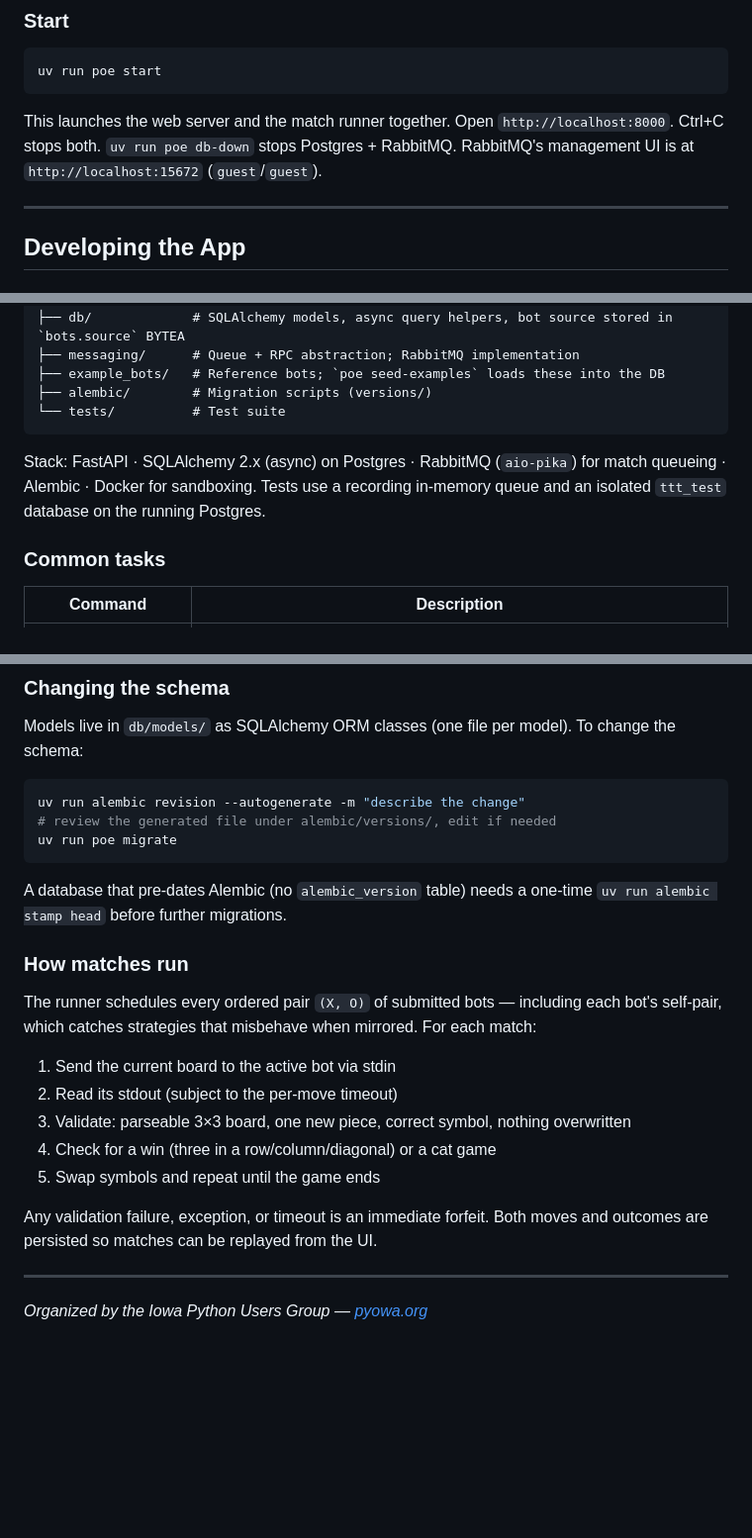
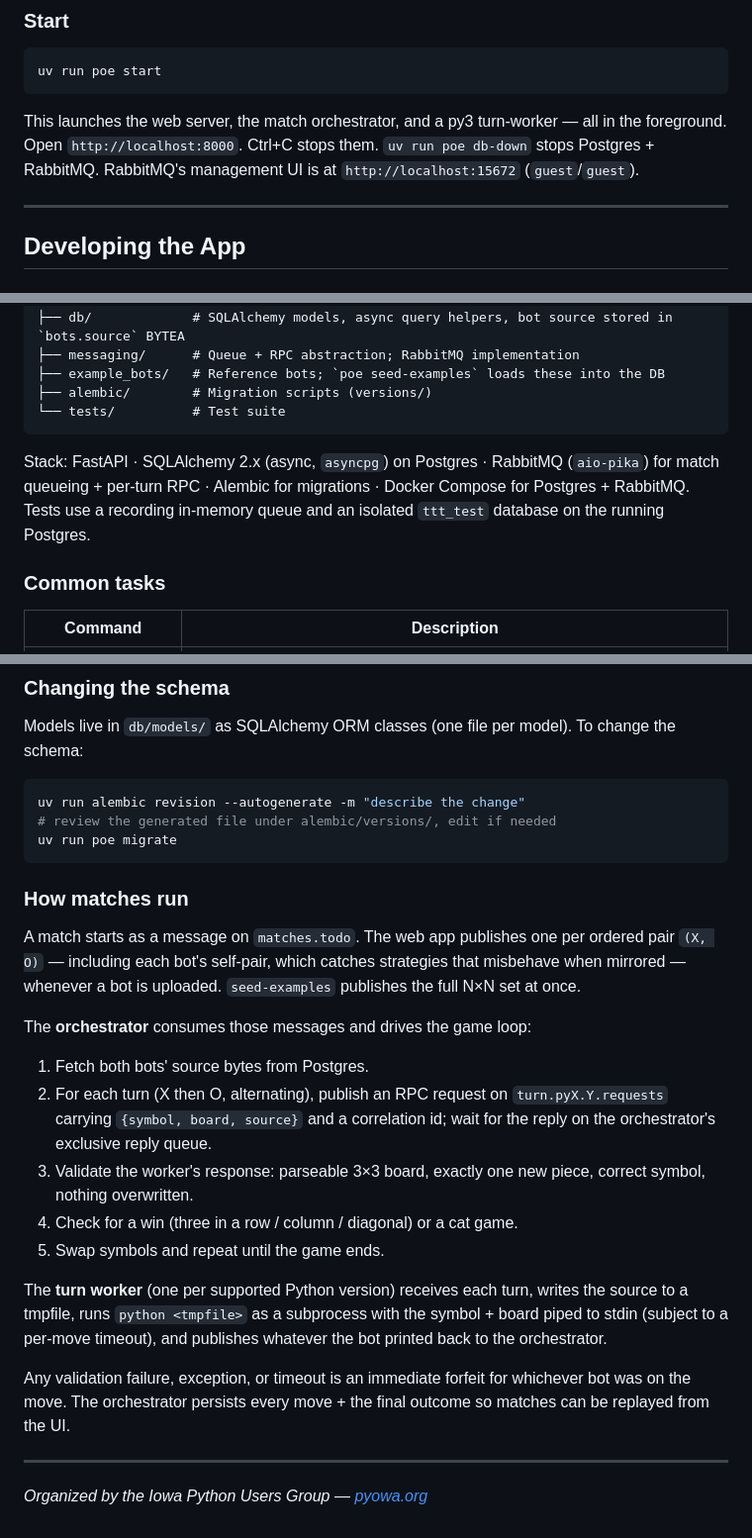
Before and after one commit to pyowa/june-2026-tictactoe-bots, a Markdown page: README.md, 3 parts joined by grey strips. Shown at 99% size. Rendered like a GitHub page; blank space fills up the shorter version.

````diff
--- a/README.md
+++ b/README.md
@@ -104,7 +104,7 @@ Defaults: Postgres at `postgresql+asyncpg://ttt:ttt@localhost:5432/ttt`, RabbitM
 uv run poe start
 ```
 
-This launches the web server and the match runner together. Open `http://localhost:8000`. Ctrl+C stops both. `uv run poe db-down` stops Postgres + RabbitMQ. RabbitMQ's management UI is at `http://localhost:15672` (`guest`/`guest`).
+This launches the web server, the match orchestrator, and a py3 turn-worker — all in the foreground. Open `http://localhost:8000`. Ctrl+C stops them. `uv run poe db-down` stops Postgres + RabbitMQ. RabbitMQ's management UI is at `http://localhost:15672` (`guest`/`guest`).
 
 ---
 
@@ -155,7 +157,7 @@ tic-tac-toe-event/
 └── tests/          # Test suite
 ```
 
-Stack: FastAPI · SQLAlchemy 2.x (async) on Postgres · RabbitMQ (`aio-pika`) for match queueing · Alembic · Docker for sandboxing. Tests use a recording in-memory queue and an isolated `ttt_test` database on the running Postgres.
+Stack: FastAPI · SQLAlchemy 2.x (async, `asyncpg`) on Postgres · RabbitMQ (`aio-pika`) for match queueing + per-turn RPC · Alembic for migrations · Docker Compose for Postgres + RabbitMQ. Tests use a recording in-memory queue and an isolated `ttt_test` database on the running Postgres.
 
 ### Common tasks
 
@@ -187,19 +189,21 @@ uv run alembic revision --autogenerate -m "describe the change"
 uv run poe migrate
 ```
 
-A database that pre-dates Alembic (no `alembic_version` table) needs a one-time `uv run alembic stamp head` before further migrations.
-
 ### How matches run
 
-The runner schedules every ordered pair `(X, O)` of submitted bots — including each bot's self-pair, which catches strategies that misbehave when mirrored. For each match:
+A match starts as a message on `matches.todo`. The web app publishes one per ordered pair `(X, O)` — including each bot's self-pair, which catches strategies that misbehave when mirrored — whenever a bot is uploaded. `seed-examples` publishes the full N×N set at once.
 
-1. Send the current board to the active bot via stdin
-2. Read its stdout (subject to the per-move timeout)
-3. Validate: parseable 3×3 board, one new piece, correct symbol, nothing overwritten
-4. Check for a win (three in a row/column/diagonal) or a cat game
-5. Swap symbols and repeat until the game ends
+The **orchestrator** consumes those messages and drives the game loop:
 
-Any validation failure, exception, or timeout is an immediate forfeit. Both moves and outcomes are persisted so matches can be replayed from the UI.
+1. Fetch both bots' source bytes from Postgres.
+2. For each turn (X then O, alternating), publish an RPC request on `turn.pyX.Y.requests` carrying `{symbol, board, source}` and a correlation id; wait for the reply on the orchestrator's exclusive reply queue.
+3. Validate the worker's response: parseable 3×3 board, exactly one new piece, correct symbol, nothing overwritten.
+4. Check for a win (three in a row / column / diagonal) or a cat game.
+5. Swap symbols and repeat until the game ends.
+
+The **turn worker** (one per supported Python version) receives each turn, writes the source to a tmpfile, runs `python <tmpfile>` as a subprocess with the symbol + board piped to stdin (subject to a per-move timeout), and publishes whatever the bot printed back to the orchestrator.
+
+Any validation failure, exception, or timeout is an immediate forfeit for whichever bot was on the move. The orchestrator persists every move + the final outcome so matches can be replayed from the UI.
 
 ---
 
````
Also changed, not shown: other parts of README.md (+7 -5 lines).
